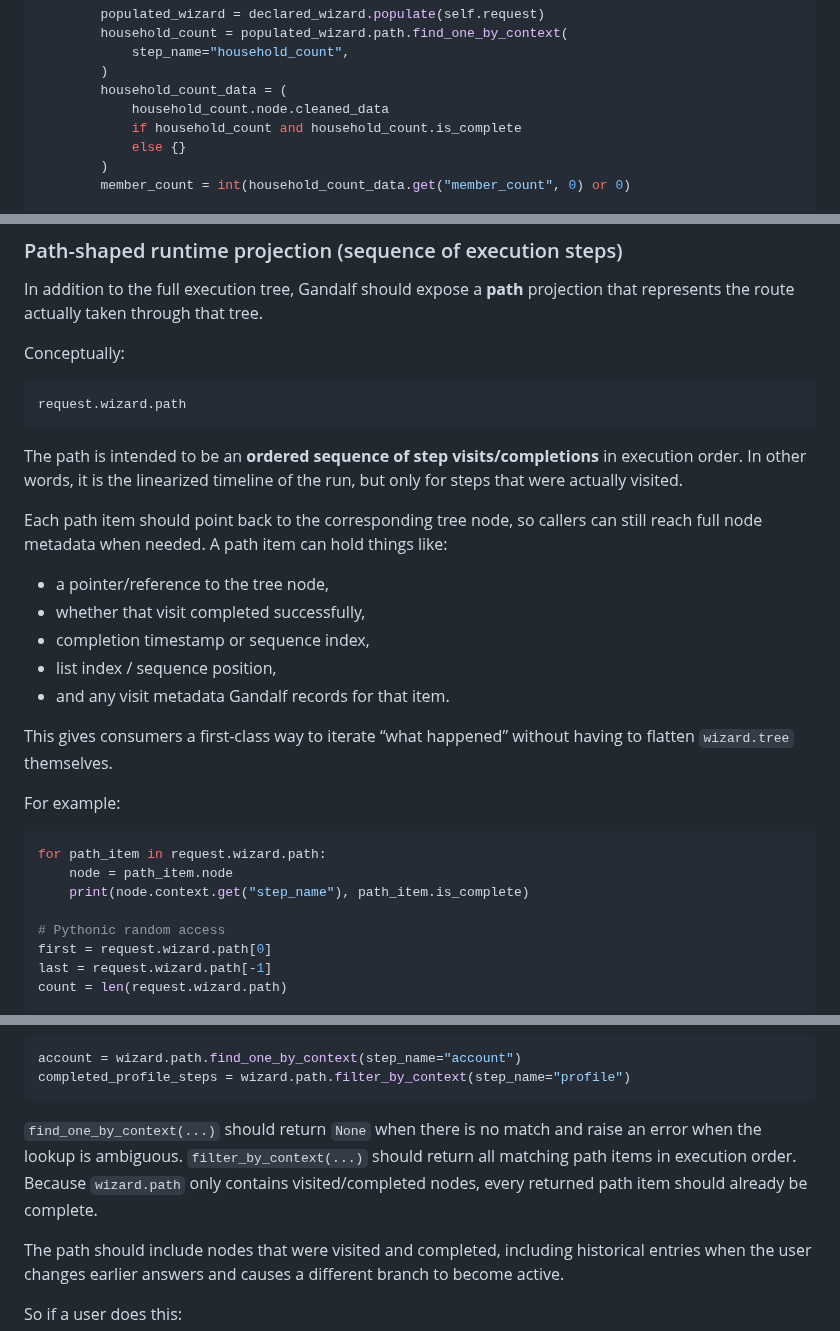
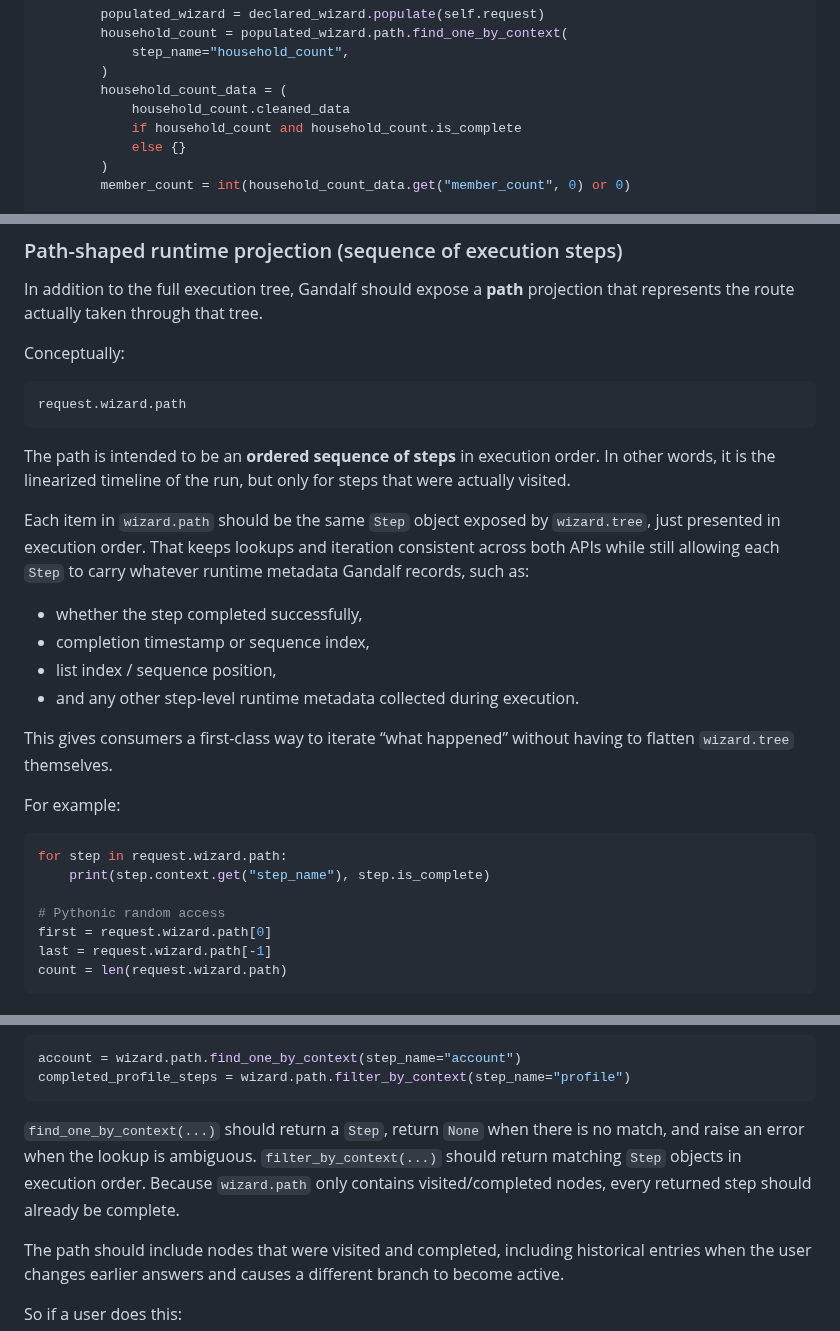
Before and after one commit to kevincarrogan/django-gandalf, a Markdown page: README.md, 3 parts joined by grey strips. GitHub-like rendering.

Commit message:
Clarify path step lookup contract

````diff
--- a/README.md
+++ b/README.md
@@ -170,7 +170,7 @@ class HouseholdWizardViewSet(WizardViewSet):
             step_name="household_count",
         )
         household_count_data = (
-            household_count.node.cleaned_data
+            household_count.cleaned_data
             if household_count and household_count.is_complete
             else {}
         )
@@ -645,18 +645,19 @@ Conceptually:
 request.wizard.path
 ```
 
-The path is intended to be an **ordered sequence of step visits/completions**
+The path is intended to be an **ordered sequence of steps**
 in execution order. In other words, it is the linearized timeline of the run,
 but only for steps that were actually visited.
 
-Each path item should point back to the corresponding tree node, so callers can
-still reach full node metadata when needed. A path item can hold things like:
+Each item in `wizard.path` should be the same `Step` object exposed by
+`wizard.tree`, just presented in execution order. That keeps lookups and
+iteration consistent across both APIs while still allowing each `Step` to carry
+whatever runtime metadata Gandalf records, such as:
 
-- a pointer/reference to the tree node,
-- whether that visit completed successfully,
+- whether the step completed successfully,
 - completion timestamp or sequence index,
 - list index / sequence position,
-- and any visit metadata Gandalf records for that item.
+- and any other step-level runtime metadata collected during execution.
 
 This gives consumers a first-class way to iterate “what happened” without
 having to flatten `wizard.tree` themselves.
@@ -664,9 +665,8 @@ having to flatten `wizard.tree` themselves.
 For example:
 
 ```python
-for path_item in request.wizard.path:
-    node = path_item.node
-    print(node.context.get("step_name"), path_item.is_complete)
+for step in request.wizard.path:
+    print(step.context.get("step_name"), step.is_complete)
 
 # Pythonic random access
 first = request.wizard.path[0]
@@ -689,11 +689,11 @@ account = wizard.path.find_one_by_context(step_name="account")
 completed_profile_steps = wizard.path.filter_by_context(step_name="profile")
 ```
 
-`find_one_by_context(...)` should return `None` when there is no match and
-raise an error when the lookup is ambiguous. `filter_by_context(...)` should
-return all matching path items in execution order. Because `wizard.path` only
-contains visited/completed nodes, every returned path item should already be
-complete.
+`find_one_by_context(...)` should return a `Step`, return `None` when there is
+no match, and raise an error when the lookup is ambiguous.
+`filter_by_context(...)` should return matching `Step` objects in execution
+order. Because `wizard.path` only contains visited/completed nodes, every
+returned step should already be complete.
 
 The path should include nodes that were visited and completed, including
 historical entries when the user changes earlier answers and causes a different
````
